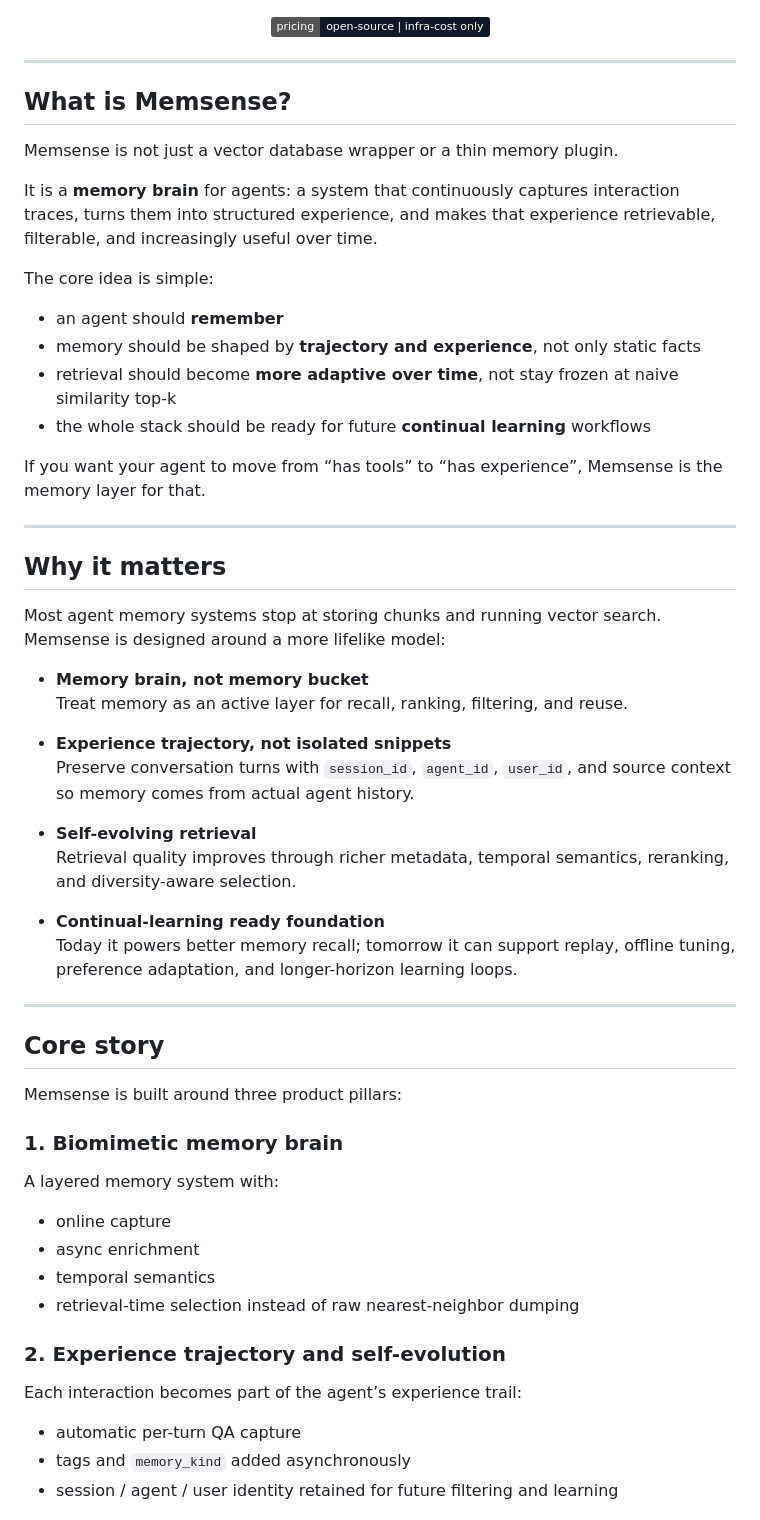
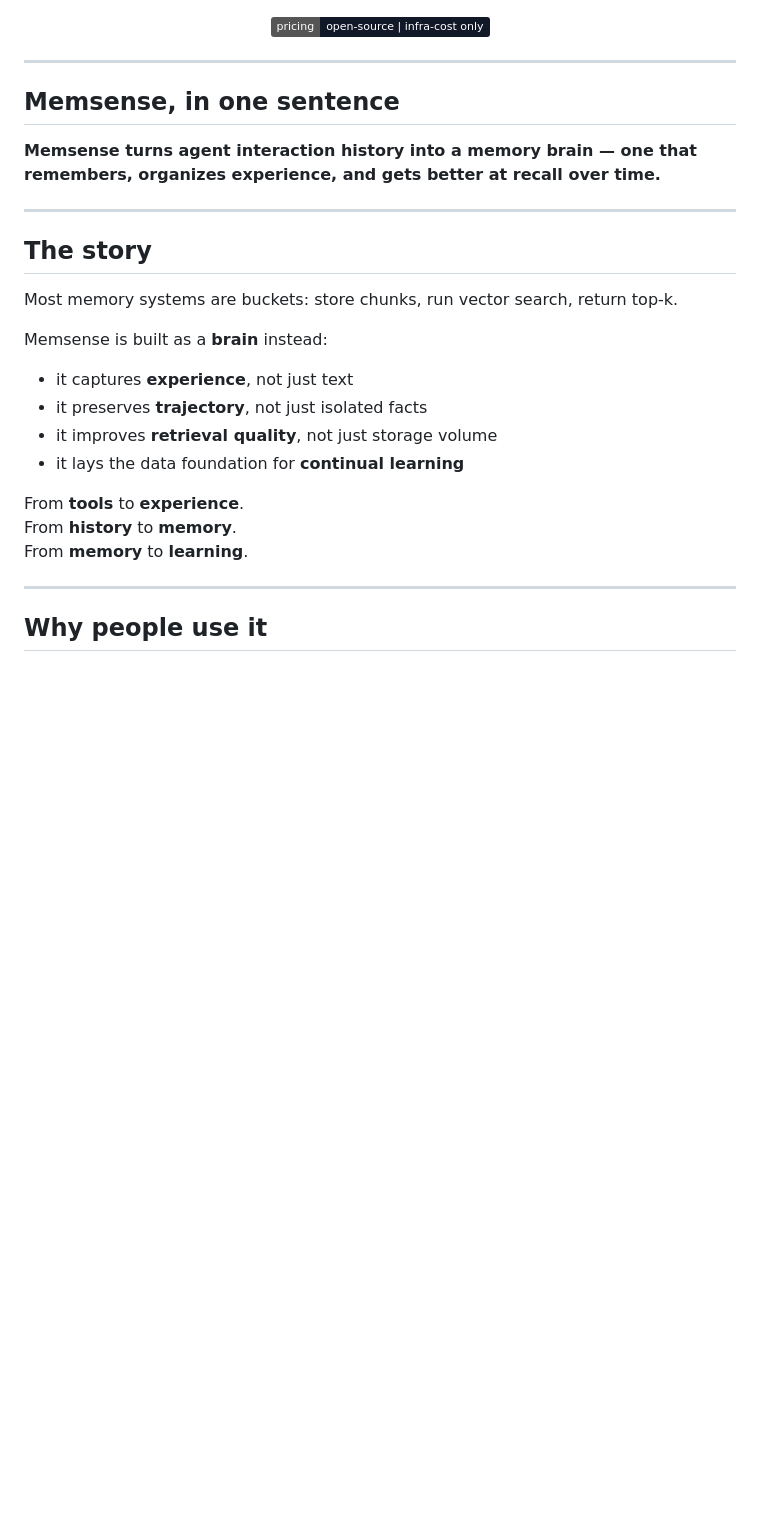
Before and after one commit to OpenSenseNova/MemSense, a Markdown page: README.md, the part around one of its changes. Rendered like a GitHub page; badges without logos; blank space fills up the shorter version.

Commit message:
docs: tighten README into landing page style

```diff
--- a/README.md
+++ b/README.md
@@ -20,56 +20,29 @@
 
 ---
 
-## What is Memsense?
+## Memsense, in one sentence
 
-Memsense is not just a vector database wrapper or a thin memory plugin.
-
-It is a **memory brain** for agents: a system that continuously captures interaction traces, turns them into structured experience, and makes that experience retrievable, filterable, and increasingly useful over time.
-
-The core idea is simple:
-
-- an agent should **remember**
-- memory should be shaped by **trajectory and experience**, not only static facts
-- retrieval should become **more adaptive over time**, not stay frozen at naive similarity top-k
-- the whole stack should be ready for future **continual learning** workflows
-
-If you want your agent to move from “has tools” to “has experience”, Memsense is the memory layer for that.
+**Memsense turns agent interaction history into a memory brain — one that remembers, organizes experience, and gets better at recall over time.**
 
 ---
 
-## Why it matters
+## The story
 
-Most agent memory systems stop at storing chunks and running vector search.
-Memsense is designed around a more lifelike model:
+Most memory systems are buckets:
+store chunks, run vector search, return top-k.
 
-- **Memory brain, not memory bucket**
-  Treat memory as an active layer for recall, ranking, filtering, and reuse.
+Memsense is built as a **brain** instead:
 
-- **Experience trajectory, not isolated snippets**
-  Preserve conversation turns with `session_id`, `agent_id`, `user_id`, and source context so memory comes from actual agent history.
+- it captures **experience**, not just text
+- it preserves **trajectory**, not just isolated facts
+- it improves **retrieval quality**, not just storage volume
+- it lays the data foundation for **continual learning**
 
-- **Self-evolving retrieval**
-  Retrieval quality improves through richer metadata, temporal semantics, reranking, and diversity-aware selection.
-
-- **Continual-learning ready foundation**
-  Today it powers better memory recall; tomorrow it can support replay, offline tuning, preference adaptation, and longer-horizon learning loops.
+From **tools** to **experience**.
+From **history** to **memory**.
+From **memory** to **learning**.
 
 ---
 
-## Core story
+## Why people use it
 
-Memsense is built around three product pillars:
-
-### 1. Biomimetic memory brain
-A layered memory system with:
-- online capture
-- async enrichment
-- temporal semantics
-- retrieval-time selection instead of raw nearest-neighbor dumping
-
-### 2. Experience trajectory and self-evolution
-Each interaction becomes part of the agent’s experience trail:
-- automatic per-turn QA capture
-- tags and `memory_kind` added asynchronously
-- session / agent / user identity retained for future filtering and learning
-
```
Also changed, not shown: other parts of README.md (+33 -43 lines).
